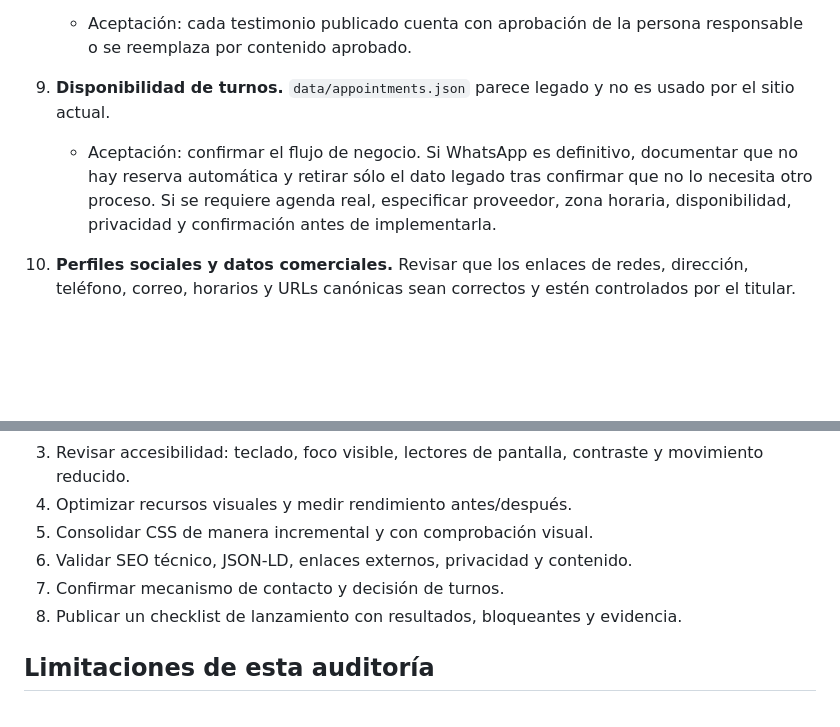
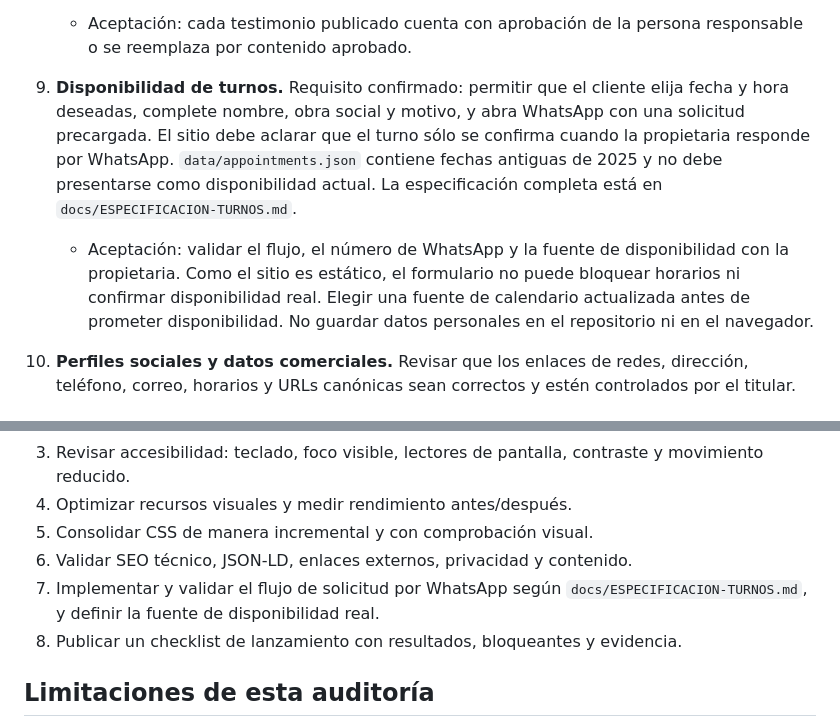
Before and after one commit to cfferraris/Sofi, a Markdown page: docs/AUDITORIA-BASE.md, 2 parts joined by grey strips. Drawn GitHub-style; blank space fills up the shorter version.

Commit message:
Record confirmed WhatsApp appointment requirements in audit

```diff
--- a/docs/AUDITORIA-BASE.md
+++ b/docs/AUDITORIA-BASE.md
@@ -49,8 +49,8 @@
 8. **Testimonios.** Hay nombres y referencias a menores. Verificar que sean reales, que exista autorización de publicación y que el contenido sea fiel; no inventar reseñas ni atribuciones.
    - Aceptación: cada testimonio publicado cuenta con aprobación de la persona responsable o se reemplaza por contenido aprobado.
 
-9. **Disponibilidad de turnos.** `data/appointments.json` parece legado y no es usado por el sitio actual.
-   - Aceptación: confirmar el flujo de negocio. Si WhatsApp es definitivo, documentar que no hay reserva automática y retirar sólo el dato legado tras confirmar que no lo necesita otro proceso. Si se requiere agenda real, especificar proveedor, zona horaria, disponibilidad, privacidad y confirmación antes de implementarla.
+9. **Disponibilidad de turnos.** Requisito confirmado: permitir que el cliente elija fecha y hora deseadas, complete nombre, obra social y motivo, y abra WhatsApp con una solicitud precargada. El sitio debe aclarar que el turno sólo se confirma cuando la propietaria responde por WhatsApp. `data/appointments.json` contiene fechas antiguas de 2025 y no debe presentarse como disponibilidad actual. La especificación completa está en `docs/ESPECIFICACION-TURNOS.md`.
+   - Aceptación: validar el flujo, el número de WhatsApp y la fuente de disponibilidad con la propietaria. Como el sitio es estático, el formulario no puede bloquear horarios ni confirmar disponibilidad real. Elegir una fuente de calendario actualizada antes de prometer disponibilidad. No guardar datos personales en el repositorio ni en el navegador.
 
 10. **Perfiles sociales y datos comerciales.** Revisar que los enlaces de redes, dirección, teléfono, correo, horarios y URLs canónicas sean correctos y estén controlados por el titular.
 
@@ -62,7 +62,7 @@
 4. Optimizar recursos visuales y medir rendimiento antes/después.
 5. Consolidar CSS de manera incremental y con comprobación visual.
 6. Validar SEO técnico, JSON-LD, enlaces externos, privacidad y contenido.
-7. Confirmar mecanismo de contacto y decisión de turnos.
+7. Implementar y validar el flujo de solicitud por WhatsApp según `docs/ESPECIFICACION-TURNOS.md`, y definir la fuente de disponibilidad real.
 8. Publicar un checklist de lanzamiento con resultados, bloqueantes y evidencia.
 
 ## Limitaciones de esta auditoría
```
